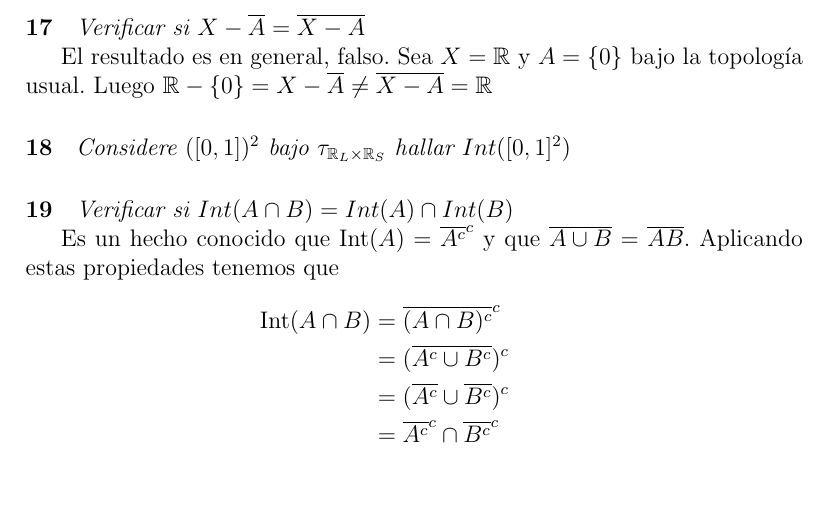
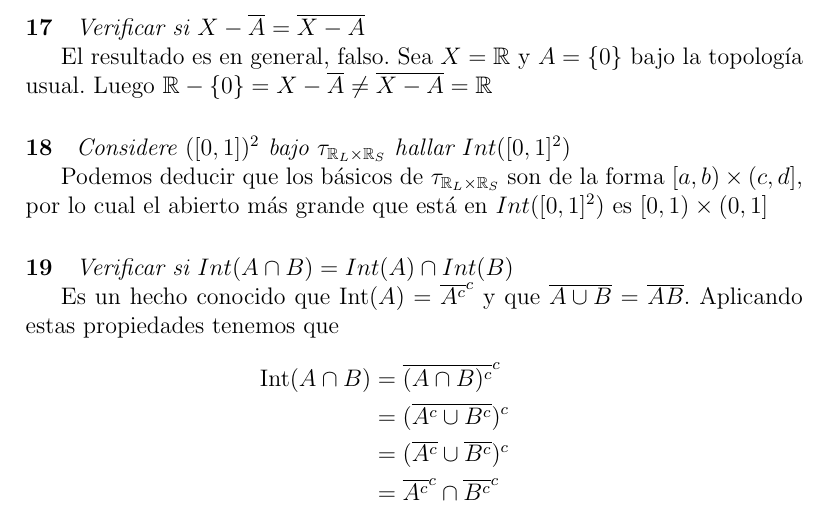
Before and after one commit to PraxedisJRuv/topologia_1, a LaTeX document (main.tex): part of page 4 of 4, cut so that both start at the same text, the shorter picture padded with empty space. Compiled offline with pdfLaTeX.

Commit message:
Problema 18

```diff
--- a/main.tex
+++ b/main.tex
@@ -128,6 +128,10 @@ El resultado es en general, falso. Sea $X=\mathbb{R}$ y $A=\{0\}$ bajo la topolo
 \paragraph{18}
 \textit{Considere $([0,1])^2$ bajo $\tau_{\mathbb{R}_L\times\mathbb{R}_S}$ hallar $Int([0,1]^2)$}
 
+Podemos deducir que los b\'asicos de $\tau_{\mathbb{R}_L\times\mathbb{R}_S}$
+son de la forma $[a, b) \times (c, d]$, por lo cual el abierto m\'as
+grande que est\'a en $Int([0,1]^2)$ es $[0, 1) \times (0, 1]$
+
 \paragraph{19}
 \textit{Verificar si $Int(A\cap B)=Int(A)\cap Int(B)$}
 
```
Also changed, not shown: main.pdf.
